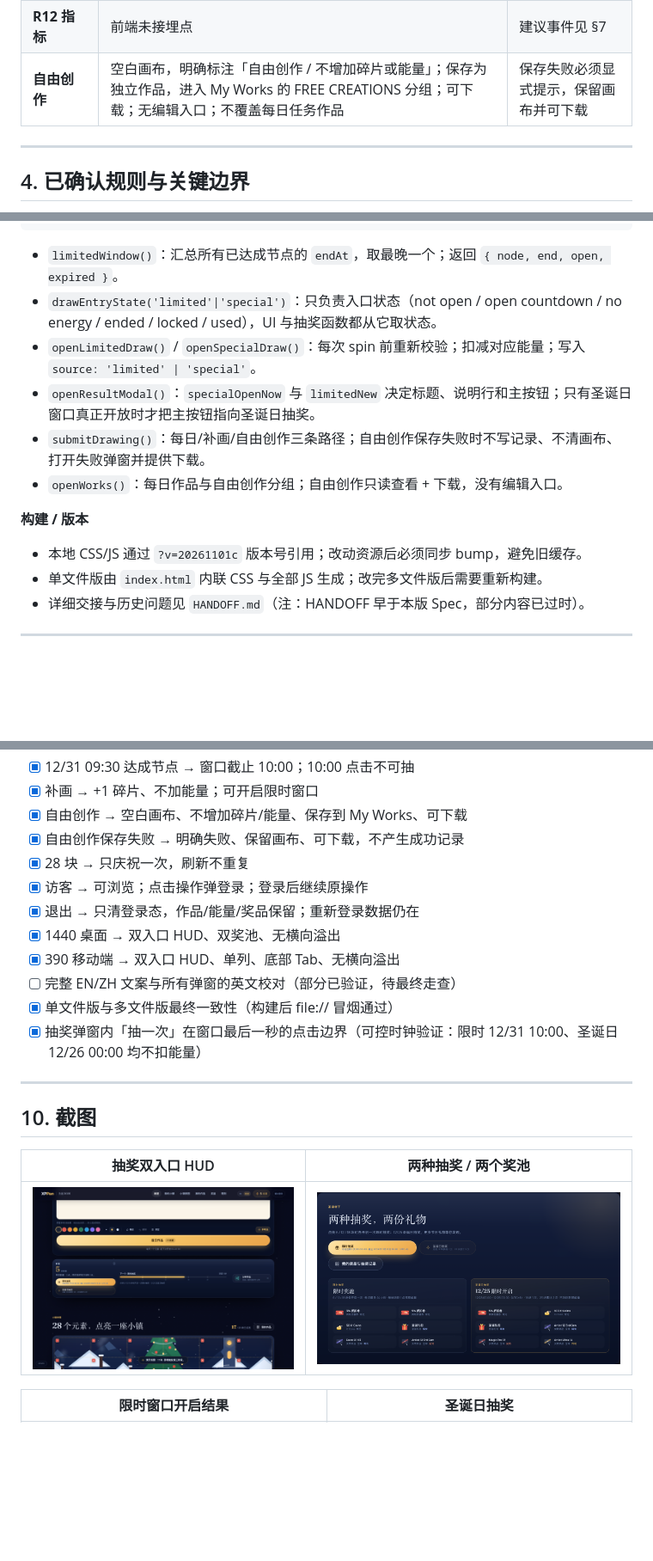
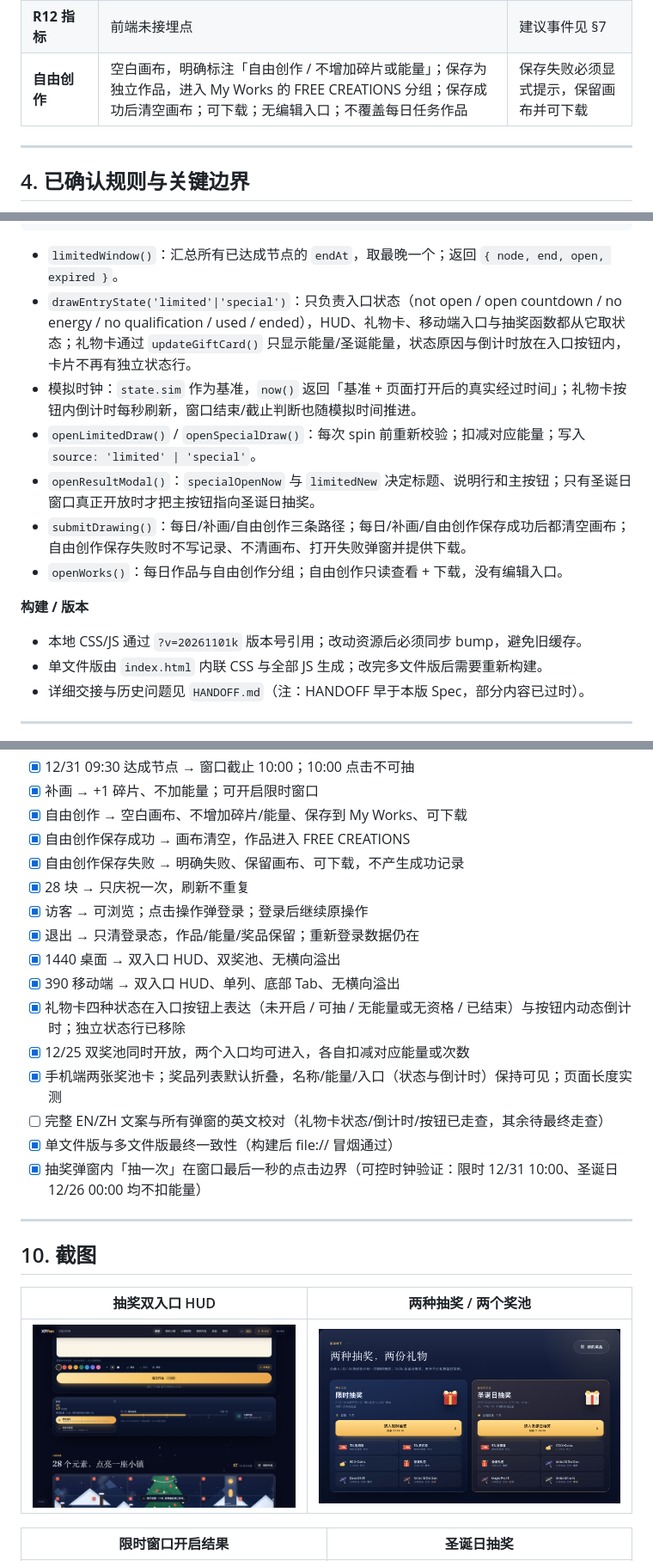
Before and after one commit to grayson6865-dotcom/sehngdan, a Markdown page: README.md, 3 parts joined by grey strips. Shown at 86% size. Rendered like a GitHub page; pictures changed too: docs/screenshots/gifts-pools.png; blank space fills up the shorter version.

Commit message:
优化礼物区双卡抽奖入口与倒计时
- 两张奖池卡各自展示入口、状态、能量/圣诞能量和奖品列表
- 移除截止行，按钮内显示动态 24 小时/圣诞日倒计时
- 「我的奖品」移至礼物区右上角，统一「能量/圣诞能量」文案
- 移除卡片独立状态行，状态原因合并到入口按钮
- 版本号升至 20261101k，重建单文件版，同步 README 与截图

````diff
--- a/README.md
+++ b/README.md
@@ -96,7 +97,7 @@ python3 -m http.server 8777
 | **R10 分享与承接** | 每日首次 +1 能量（18 块前）；未完成只能分享单幅作品卡，28 块完成后才能分享完整小镇；支持 `navigator.share`，不支持时下载 PNG | 点击即计 |
 | **R11 展示与动效** | 飘雪、能量飞入、碎片点亮/闪光、抽奖光轨、礼花、小镇完成庆祝、Toast、规则文案 | 视觉稿以此原型为准再迭代 |
 | **R12 指标** | 前端未接埋点 | 建议事件见 §7 |
-| **自由创作** | 空白画布，明确标注「自由创作 / 不增加碎片或能量」；保存为独立作品，进入 My Works 的 FREE CREATIONS 分组；可下载；无编辑入口；不覆盖每日任务作品 | 保存失败必须显式提示，保留画布并可下载 |
+| **自由创作** | 空白画布，明确标注「自由创作 / 不增加碎片或能量」；保存为独立作品，进入 My Works 的 FREE CREATIONS 分组；保存成功后清空画布；可下载；无编辑入口；不覆盖每日任务作品 | 保存失败必须显式提示，保留画布并可下载 |
 
 ---
 
@@ -145,15 +145,16 @@ python3 -m http.server 8777
 ```
 
 - `limitedWindow()`：汇总所有已达成节点的 `endAt`，取最晚一个；返回 `{ node, end, open, expired }`。
-- `drawEntryState('limited'|'special')`：只负责入口状态（not open / open countdown / no energy / ended / locked / used），UI 与抽奖函数都从它取状态。
+- `drawEntryState('limited'|'special')`：只负责入口状态（not open / open countdown / no energy / no qualification / used / ended），HUD、礼物卡、移动端入口与抽奖函数都从它取状态；礼物卡通过 `updateGiftCard()` 只显示能量/圣诞能量，状态原因与倒计时放在入口按钮内，卡片不再有独立状态行。
+- 模拟时钟：`state.sim` 作为基准，`now()` 返回「基准 + 页面打开后的真实经过时间」；礼物卡按钮内倒计时每秒刷新，窗口结束/截止判断也随模拟时间推进。
 - `openLimitedDraw()` / `openSpecialDraw()`：每次 spin 前重新校验；扣减对应能量；写入 `source: 'limited' | 'special'`。
 - `openResultModal()`：`specialOpenNow` 与 `limitedNew` 决定标题、说明行和主按钮；只有圣诞日窗口真正开放时才把主按钮指向圣诞日抽奖。
-- `submitDrawing()`：每日/补画/自由创作三条路径；自由创作保存失败时不写记录、不清画布、打开失败弹窗并提供下载。
+- `submitDrawing()`：每日/补画/自由创作三条路径；每日/补画/自由创作保存成功后都清空画布；自由创作保存失败时不写记录、不清画布、打开失败弹窗并提供下载。
 - `openWorks()`：每日作品与自由创作分组；自由创作只读查看 + 下载，没有编辑入口。
 
 **构建 / 版本**
 
-- 本地 CSS/JS 通过 `?v=20261101c` 版本号引用；改动资源后必须同步 bump，避免旧缓存。
+- 本地 CSS/JS 通过 `?v=20261101k` 版本号引用；改动资源后必须同步 bump，避免旧缓存。
 - 单文件版由 `index.html` 内联 CSS 与全部 JS 生成；改完多文件版后需要重新构建。
 - 详细交接与历史问题见 `HANDOFF.md`（注：HANDOFF 早于本版 Spec，部分内容已过时）。
 
@@ -228,13 +229,17 @@ python3 -m http.server 8777
 - [x] 12/31 09:30 达成节点 → 窗口截止 10:00；10:00 点击不可抽
 - [x] 补画 → +1 碎片、不加能量；可开启限时窗口
 - [x] 自由创作 → 空白画布、不增加碎片/能量、保存到 My Works、可下载
+- [x] 自由创作保存成功 → 画布清空，作品进入 FREE CREATIONS
 - [x] 自由创作保存失败 → 明确失败、保留画布、可下载，不产生成功记录
 - [x] 28 块 → 只庆祝一次，刷新不重复
 - [x] 访客 → 可浏览；点击操作弹登录；登录后继续原操作
 - [x] 退出 → 只清登录态，作品/能量/奖品保留；重新登录数据仍在
 - [x] 1440 桌面 → 双入口 HUD、双奖池、无横向溢出
 - [x] 390 移动端 → 双入口 HUD、单列、底部 Tab、无横向溢出
-- [ ] 完整 EN/ZH 文案与所有弹窗的英文校对（部分已验证，待最终走查）
+- [x] 礼物卡四种状态在入口按钮上表达（未开启 / 可抽 / 无能量或无资格 / 已结束）与按钮内动态倒计时；独立状态行已移除
+- [x] 12/25 双奖池同时开放，两个入口均可进入，各自扣减对应能量或次数
+- [x] 手机端两张奖池卡；奖品列表默认折叠，名称/能量/入口（状态与倒计时）保持可见；页面长度实测
+- [ ] 完整 EN/ZH 文案与所有弹窗的英文校对（礼物卡状态/倒计时/按钮已走查，其余待最终走查）
 - [x] 单文件版与多文件版最终一致性（构建后 file:// 冒烟通过）
 - [x] 抽奖弹窗内「抽一次」在窗口最后一秒的点击边界（可控时钟验证：限时 12/31 10:00、圣诞日 12/26 00:00 均不扣能量）
 
````
Also changed, not shown: other parts of README.md (+8 -4 lines), docs/screenshots/free-saved.png, docs/screenshots/gifts-mobile.png (added), 5 other files.
